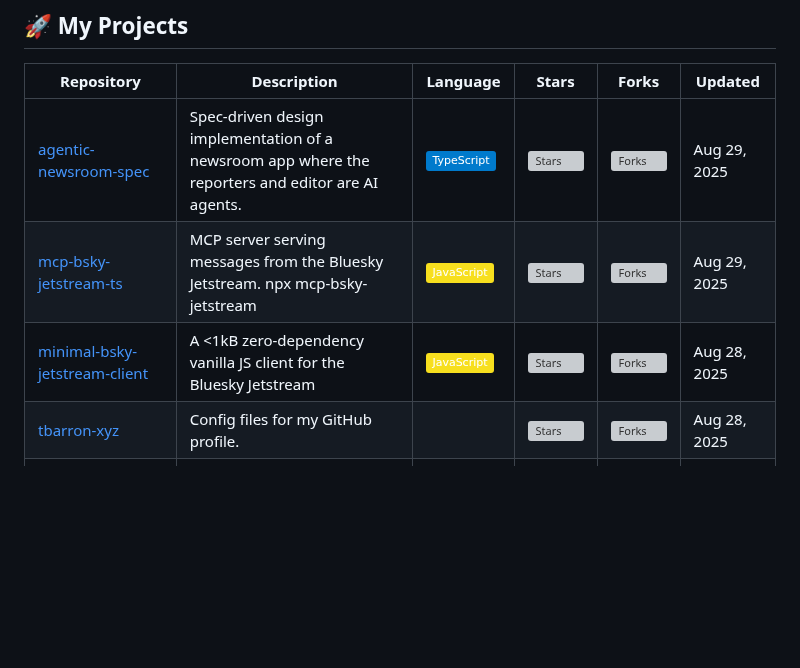
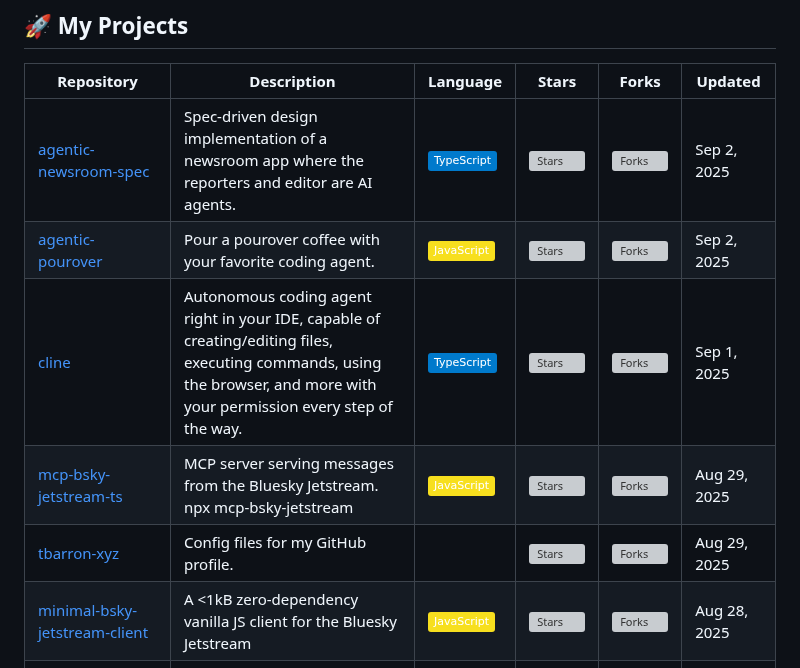
Before and after one commit to tbarron-xyz/tbarron-xyz, a Markdown page: README.md, the part around the change. Drawn GitHub-style; badges without logos; blank space fills up the shorter version; grey boxes are pictures that could not be loaded.

Commit message:
Update README with latest projects: agentic-pourover, cline, and updated dates

```diff
--- a/README.md
+++ b/README.md
@@ -16,10 +16,12 @@ You can click the Preview link to take a look at your changes.
 
 | Repository | Description | Language | Stars | Forks | Updated |
 |------------|-------------|----------|-------|-------|---------|
-| [agentic-newsroom-spec](https://github.com/tbarron-xyz/agentic-newsroom-spec) | Spec-driven design implementation of a newsroom app where the reporters and editor are AI agents. | ![TypeScript](https://img.shields.io/badge/TypeScript-007ACC?style=flat&logo=typescript&logoColor=white) | ![Stars](https://img.shields.io/github/stars/tbarron-xyz/agentic-newsroom-spec?style=flat) | ![Forks](https://img.shields.io/github/forks/tbarron-xyz/agentic-newsroom-spec?style=flat) | Aug 29, 2025 |
+| [agentic-newsroom-spec](https://github.com/tbarron-xyz/agentic-newsroom-spec) | Spec-driven design implementation of a newsroom app where the reporters and editor are AI agents. | ![TypeScript](https://img.shields.io/badge/TypeScript-007ACC?style=flat&logo=typescript&logoColor=white) | ![Stars](https://img.shields.io/github/stars/tbarron-xyz/agentic-newsroom-spec?style=flat) | ![Forks](https://img.shields.io/github/forks/tbarron-xyz/agentic-newsroom-spec?style=flat) | Sep 2, 2025 |
+| [agentic-pourover](https://github.com/tbarron-xyz/agentic-pourover) | Pour a pourover coffee with your favorite coding agent. | ![JavaScript](https://img.shields.io/badge/JavaScript-F7DF1E?style=flat&logo=javascript&logoColor=black) | ![Stars](https://img.shields.io/github/stars/tbarron-xyz/agentic-pourover?style=flat) | ![Forks](https://img.shields.io/github/forks/tbarron-xyz/agentic-pourover?style=flat) | Sep 2, 2025 |
+| [cline](https://github.com/tbarron-xyz/cline) | Autonomous coding agent right in your IDE, capable of creating/editing files, executing commands, using the browser, and more with your permission every step of the way. | ![TypeScript](https://img.shields.io/badge/TypeScript-007ACC?style=flat&logo=typescript&logoColor=white) | ![Stars](https://img.shields.io/github/stars/tbarron-xyz/cline?style=flat) | ![Forks](https://img.shields.io/github/forks/tbarron-xyz/cline?style=flat) | Sep 1, 2025 |
 | [mcp-bsky-jetstream-ts](https://github.com/tbarron-xyz/mcp-bsky-jetstream-ts) | MCP server serving messages from the Bluesky Jetstream. npx mcp-bsky-jetstream | ![JavaScript](https://img.shields.io/badge/JavaScript-F7DF1E?style=flat&logo=javascript&logoColor=black) | ![Stars](https://img.shields.io/github/stars/tbarron-xyz/mcp-bsky-jetstream-ts?style=flat) | ![Forks](https://img.shields.io/github/forks/tbarron-xyz/mcp-bsky-jetstream-ts?style=flat) | Aug 29, 2025 |
+| [tbarron-xyz](https://github.com/tbarron-xyz/tbarron-xyz) | Config files for my GitHub profile. | | ![Stars](https://img.shields.io/github/stars/tbarron-xyz/tbarron-xyz?style=flat) | ![Forks](https://img.shields.io/github/forks/tbarron-xyz/tbarron-xyz?style=flat) | Aug 29, 2025 |
 | [minimal-bsky-jetstream-client](https://github.com/tbarron-xyz/minimal-bsky-jetstream-client) | A <1kB zero-dependency vanilla JS client for the Bluesky Jetstream | ![JavaScript](https://img.shields.io/badge/JavaScript-F7DF1E?style=flat&logo=javascript&logoColor=black) | ![Stars](https://img.shields.io/github/stars/tbarron-xyz/minimal-bsky-jetstream-client?style=flat) | ![Forks](https://img.shields.io/github/forks/tbarron-xyz/minimal-bsky-jetstream-client?style=flat) | Aug 28, 2025 |
-| [tbarron-xyz](https://github.com/tbarron-xyz/tbarron-xyz) | Config files for my GitHub profile. | | ![Stars](https://img.shields.io/github/stars/tbarron-xyz/tbarron-xyz?style=flat) | ![Forks](https://img.shields.io/github/forks/tbarron-xyz/tbarron-xyz?style=flat) | Aug 28, 2025 |
 | [mcp-cline](https://github.com/tbarron-xyz/mcp-cline) | MCP server to control Cline via cline-cli. Run cline from cline. | ![JavaScript](https://img.shields.io/badge/JavaScript-F7DF1E?style=flat&logo=javascript&logoColor=black) | ![Stars](https://img.shields.io/github/stars/tbarron-xyz/mcp-cline?style=flat) | ![Forks](https://img.shields.io/github/forks/tbarron-xyz/mcp-cline?style=flat) | Aug 26, 2025 |
 | [cline-cli](https://github.com/tbarron-xyz/cline-cli) | Cline-CLI is a command line interface for Cline, a powerful AI assistant for developers. | | ![Stars](https://img.shields.io/github/stars/tbarron-xyz/cline-cli?style=flat) | ![Forks](https://img.shields.io/github/forks/tbarron-xyz/cline-cli?style=flat) | Aug 26, 2025 |
 | [mcp-irc-ts](https://github.com/tbarron-xyz/mcp-irc-ts) | MCP Server as IRC Client in Typescript. npx mcp-irc | ![JavaScript](https://img.shields.io/badge/JavaScript-F7DF1E?style=flat&logo=javascript&logoColor=black) | ![Stars](https://img.shields.io/github/stars/tbarron-xyz/mcp-irc-ts?style=flat) | ![Forks](https://img.shields.io/github/forks/tbarron-xyz/mcp-irc-ts?style=flat) | Aug 25, 2025 |
```
